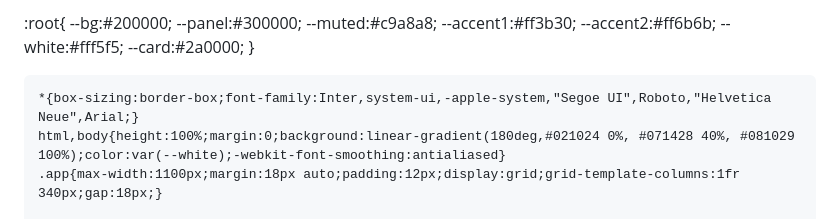
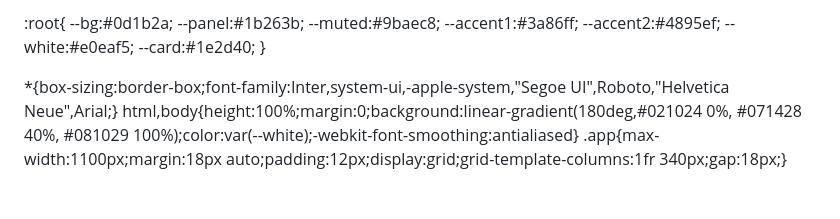
Before and after one commit to thefilmydj/filmy, a Markdown page: README.md, the part around the change. Drawn GitHub-style.

```diff
--- a/README.md
+++ b/README.md
@@ -11,18 +11,17 @@
     - Place your final logo image as "logo.png" in same folder to show on header
     - All data stored in localStorage (frontend-only). For production add backend, storage, auth, streaming provider.
   -->
-
 :root{
-  --bg:#200000;
-  --panel:#300000;
-  --muted:#c9a8a8;
-  --accent1:#ff3b30;
-  --accent2:#ff6b6b;
-  --white:#fff5f5;
-  --card:#2a0000;
+  --bg:#0d1b2a;
+  --panel:#1b263b;
+  --muted:#9baec8;
+  --accent1:#3a86ff;
+  --accent2:#4895ef;
+  --white:#e0eaf5;
+  --card:#1e2d40;
 }
 
-    *{box-sizing:border-box;font-family:Inter,system-ui,-apple-system,"Segoe UI",Roboto,"Helvetica Neue",Arial;}
+  *{box-sizing:border-box;font-family:Inter,system-ui,-apple-system,"Segoe UI",Roboto,"Helvetica Neue",Arial;}
     html,body{height:100%;margin:0;background:linear-gradient(180deg,#021024 0%, #071428 40%, #081029 100%);color:var(--white);-webkit-font-smoothing:antialiased}
     .app{max-width:1100px;margin:18px auto;padding:12px;display:grid;grid-template-columns:1fr 340px;gap:18px;}
 
```
